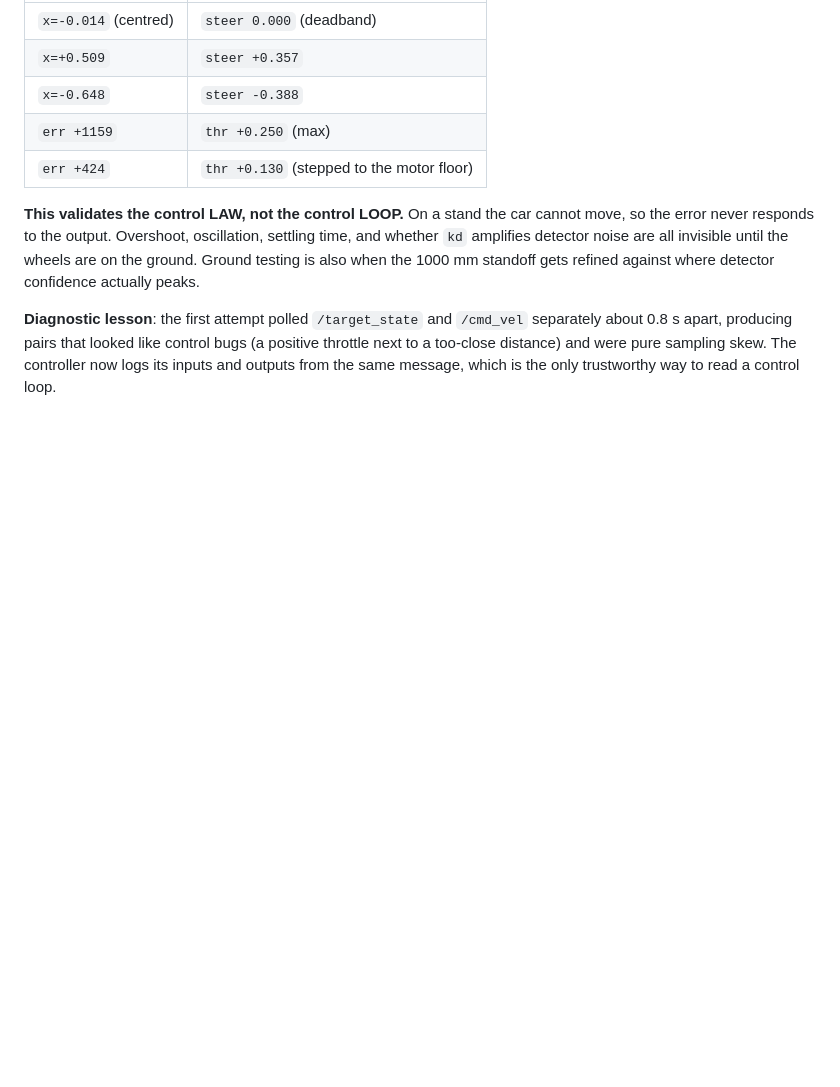
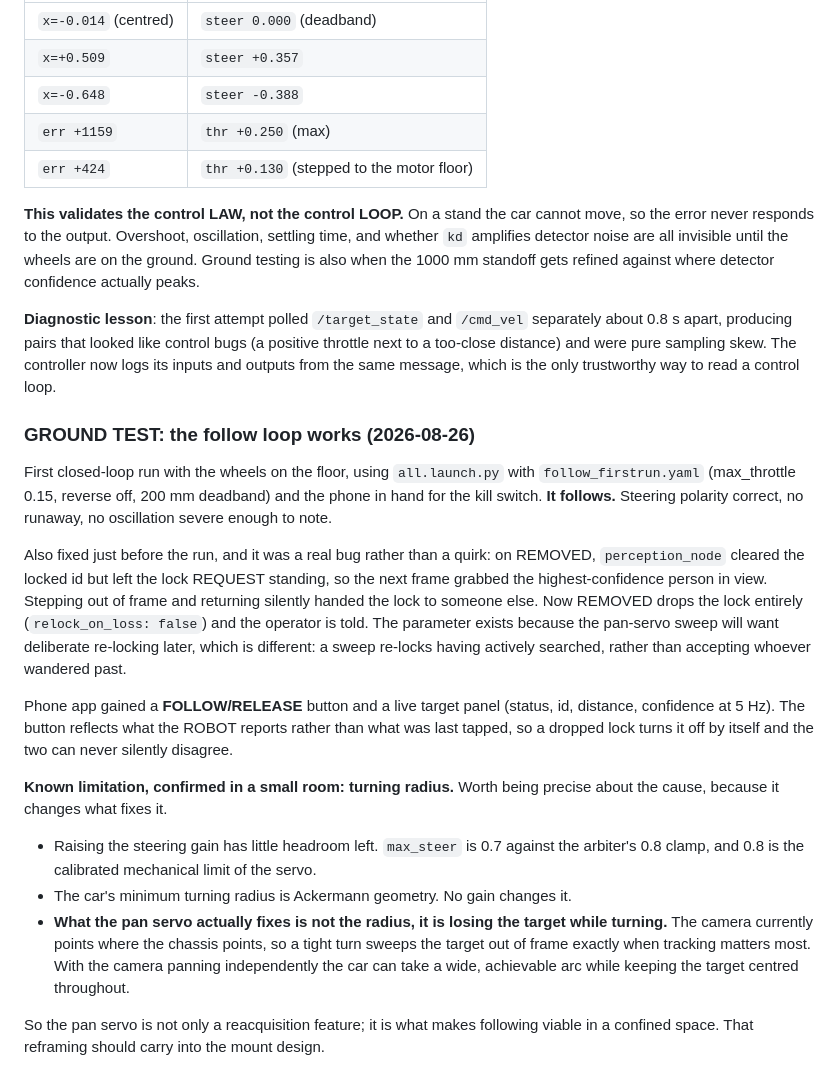
Before and after one commit to TheDjabra/doggobot, a Markdown page: build_log.md, the part around the change. Drawn GitHub-style; blank space fills up the shorter version.

Commit message:
build log: follow loop confirmed on the ground; turning-radius analysis

```diff
--- a/build_log.md
+++ b/build_log.md
@@ -421,3 +421,36 @@ also when the 1000 mm standoff gets refined against where detector confidence ac
 0.8 s apart, producing pairs that looked like control bugs (a positive throttle next to a
 too-close distance) and were pure sampling skew. The controller now logs its inputs and outputs
 from the same message, which is the only trustworthy way to read a control loop.
+
+### GROUND TEST: the follow loop works (2026-08-26)
+
+First closed-loop run with the wheels on the floor, using `all.launch.py` with
+`follow_firstrun.yaml` (max_throttle 0.15, reverse off, 200 mm deadband) and the phone in hand
+for the kill switch. **It follows.** Steering polarity correct, no runaway, no oscillation
+severe enough to note.
+
+Also fixed just before the run, and it was a real bug rather than a quirk: on REMOVED,
+`perception_node` cleared the locked id but left the lock REQUEST standing, so the next frame
+grabbed the highest-confidence person in view. Stepping out of frame and returning silently
+handed the lock to someone else. Now REMOVED drops the lock entirely (`relock_on_loss: false`)
+and the operator is told. The parameter exists because the pan-servo sweep will want deliberate
+re-locking later, which is different: a sweep re-locks having actively searched, rather than
+accepting whoever wandered past.
+
+Phone app gained a **FOLLOW/RELEASE** button and a live target panel (status, id, distance,
+confidence at 5 Hz). The button reflects what the ROBOT reports rather than what was last
+tapped, so a dropped lock turns it off by itself and the two can never silently disagree.
+
+**Known limitation, confirmed in a small room: turning radius.** Worth being precise about the
+cause, because it changes what fixes it.
+
+- Raising the steering gain has little headroom left. `max_steer` is 0.7 against the arbiter's
+  0.8 clamp, and 0.8 is the calibrated mechanical limit of the servo.
+- The car's minimum turning radius is Ackermann geometry. No gain changes it.
+- **What the pan servo actually fixes is not the radius, it is losing the target while turning.**
+  The camera currently points where the chassis points, so a tight turn sweeps the target out of
+  frame exactly when tracking matters most. With the camera panning independently the car can
+  take a wide, achievable arc while keeping the target centred throughout.
+
+So the pan servo is not only a reacquisition feature; it is what makes following viable in a
+confined space. That reframing should carry into the mount design.
```
